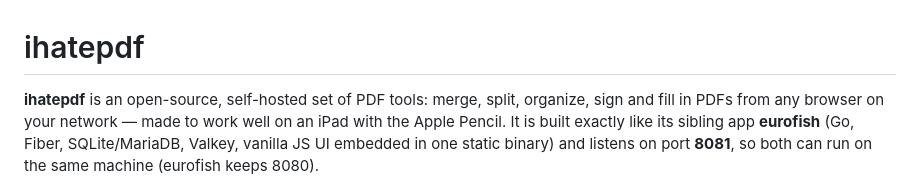
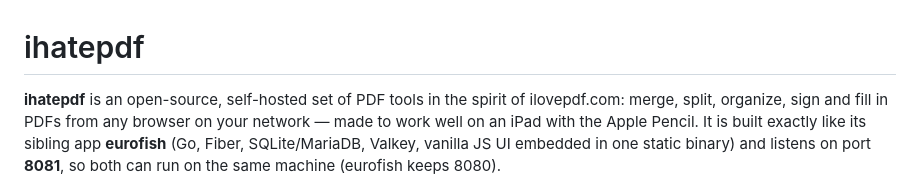
Before and after one commit to shapez0r/ihatepdf, a Markdown page: README.md, the part around the change. GitHub-like rendering.

Commit message:
Revert "first commit"
This reverts commit e5417423e3c274c969b2d27e37e5911dadf3ae5d.

```diff
--- a/README.md
+++ b/README.md
@@ -1,6 +1,7 @@
 # ihatepdf
 
-**ihatepdf** is an open-source, self-hosted set of PDF tools: merge, split, organize, sign and fill in PDFs from any browser on
+**ihatepdf** is an open-source, self-hosted set of PDF tools in the spirit of
+ilovepdf.com: merge, split, organize, sign and fill in PDFs from any browser on
 your network — made to work well on an iPad with the Apple Pencil. It is built
 exactly like its sibling app **eurofish** (Go, Fiber, SQLite/MariaDB,
 Valkey, vanilla JS UI embedded in one static binary) and listens on port
```
